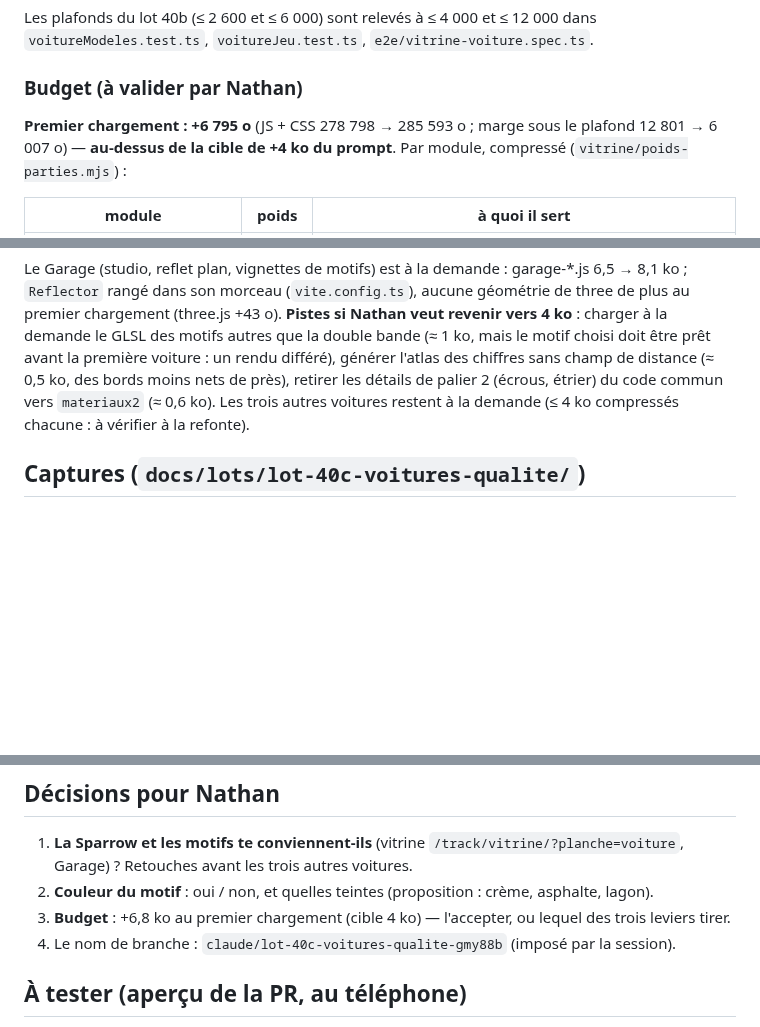
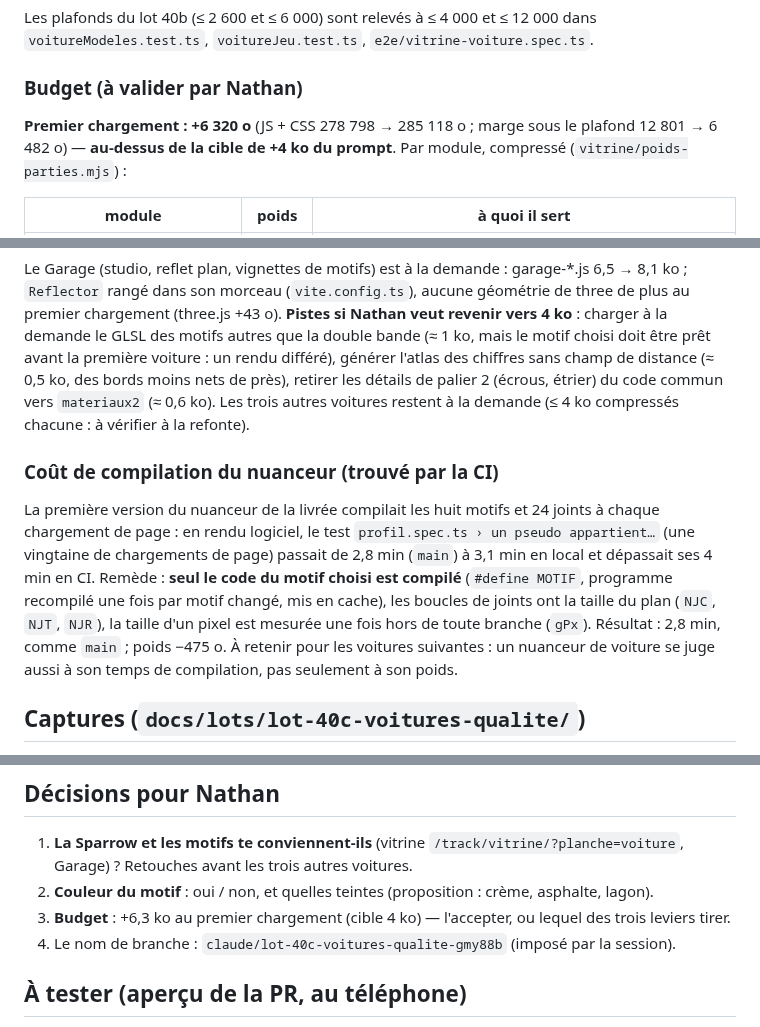
Before and after one commit to Nathan-Te/DailyTrack, a Markdown page: docs/lots/lot-40c-voitures-qualite.md, 3 parts joined by grey strips. Drawn GitHub-style; blank space fills up the shorter version.

```diff
--- a/docs/lots/lot-40c-voitures-qualite.md
+++ b/docs/lots/lot-40c-voitures-qualite.md
@@ -52,7 +52,7 @@ Les plafonds du lot 40b (≤ 2 600 et ≤ 6 000) sont relevés à ≤ 4 000 et
 
 ### Budget (à valider par Nathan)
 
-**Premier chargement : +6 795 o** (JS + CSS 278 798 → 285 593 o ; marge sous le plafond 12 801 → 6 007 o) — **au-dessus de la cible de +4 ko du prompt**. Par module, compressé (`vitrine/poids-parties.mjs`) :
+**Premier chargement : +6 320 o** (JS + CSS 278 798 → 285 118 o ; marge sous le plafond 12 801 → 6 482 o) — **au-dessus de la cible de +4 ko du prompt**. Par module, compressé (`vitrine/poids-parties.mjs`) :
 
 | module | poids | à quoi il sert |
 |---|---|---|
@@ -62,6 +62,10 @@ Les plafonds du lot 40b (≤ 2 600 et ≤ 6 000) sont relevés à ≤ 4 000 et
 | roue, plan de la Sparrow, palette et motifs | le reste | la roue refaite (disque, étrier, liseré, branches biseautées), les joints et les feux du plan, `couleursMotif` |
 
 Le Garage (studio, reflet plan, vignettes de motifs) est à la demande : garage-*.js 6,5 → 8,1 ko ; `Reflector` rangé dans son morceau (`vite.config.ts`), aucune géométrie de three de plus au premier chargement (three.js +43 o). **Pistes si Nathan veut revenir vers 4 ko** : charger à la demande le GLSL des motifs autres que la double bande (≈ 1 ko, mais le motif choisi doit être prêt avant la première voiture : un rendu différé), générer l'atlas des chiffres sans champ de distance (≈ 0,5 ko, des bords moins nets de près), retirer les détails de palier 2 (écrous, étrier) du code commun vers `materiaux2` (≈ 0,6 ko). Les trois autres voitures restent à la demande (≤ 4 ko compressés chacune : à vérifier à la refonte).
+
+### Coût de compilation du nuanceur (trouvé par la CI)
+
+La première version du nuanceur de la livrée compilait les huit motifs et 24 joints à chaque chargement de page : en rendu logiciel, le test `profil.spec.ts › un pseudo appartient…` (une vingtaine de chargements de page) passait de 2,8 min (`main`) à 3,1 min en local et dépassait ses 4 min en CI. Remède : **seul le code du motif choisi est compilé** (`#define MOTIF`, programme recompilé une fois par motif changé, mis en cache), les boucles de joints ont la taille du plan (`NJC`, `NJT`, `NJR`), la taille d'un pixel est mesurée une fois hors de toute branche (`gPx`). Résultat : 2,8 min, comme `main` ; poids −475 o. À retenir pour les voitures suivantes : un nuanceur de voiture se juge aussi à son temps de compilation, pas seulement à son poids.
 
 ## Captures (`docs/lots/lot-40c-voitures-qualite/`)
 
@@ -82,7 +86,7 @@ Outil : `CAPTURES=1 LABEL=avant|apres npx playwright test captures-lot40c` (`-g
 
 1. **La Sparrow et les motifs te conviennent-ils** (vitrine `/track/vitrine/?planche=voiture`, Garage) ? Retouches avant les trois autres voitures.
 2. **Couleur du motif** : oui / non, et quelles teintes (proposition : crème, asphalte, lagon).
-3. **Budget** : +6,8 ko au premier chargement (cible 4 ko) — l'accepter, ou lequel des trois leviers tirer.
+3. **Budget** : +6,3 ko au premier chargement (cible 4 ko) — l'accepter, ou lequel des trois leviers tirer.
 4. Le nom de branche : `claude/lot-40c-voitures-qualite-gmy88b` (imposé par la session).
 
 ## À tester (aperçu de la PR, au téléphone)
```
Also changed, not shown: docs/plateforme/budgets.md (+5 -5 lines), docs/lots/lot-40c-voitures-qualite/essai-detail-p1.jpg (added), docs/lots/lot-40c-voitures-qualite/essai-motifs-glycine.jpg (added), docs/lots/lot-40c-voitures-qualite/essai-motifs-orange.jpg (added), docs/lots/lot-40c-voitures-qualite/essai-motifs-petrole.jpg (added), 3 other files.
